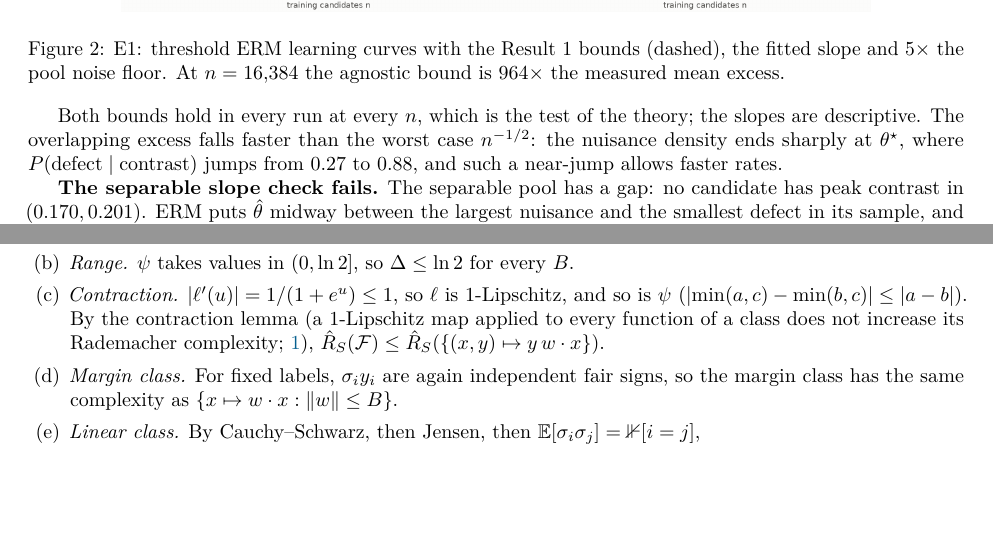
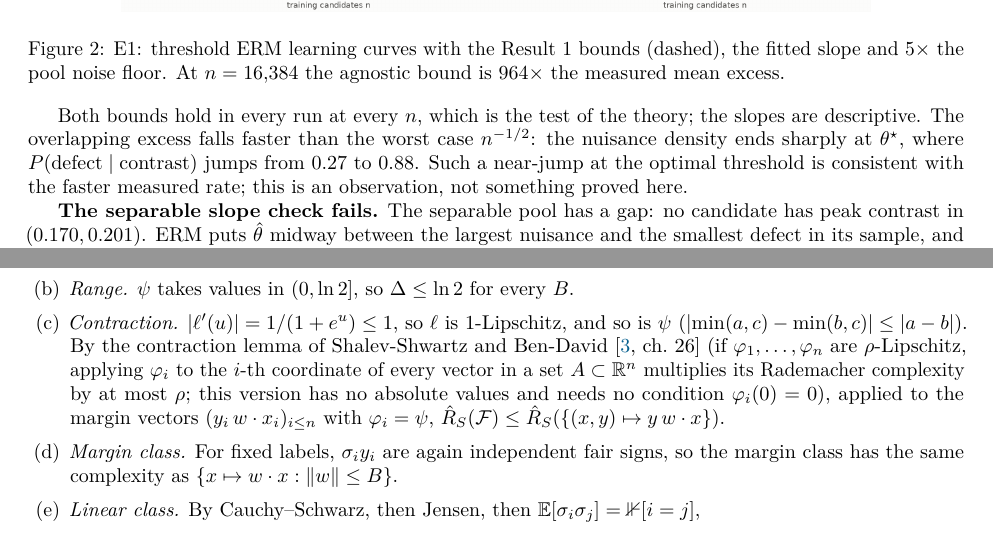
Before and after one commit to ilirbejleri/wafer-nuisance-filter, a LaTeX document (theory/main.tex, which reads theory/result_1.tex, theory/result_2.tex): two parts of pages 4 and 5 of 11, joined at a grey line, cut so that both start at the same text, the shorter picture padded with empty space. Compiled offline with pdfLaTeX.

Commit message:
Write-up fixes: cite the contraction lemma from Shalev-Shwartz & Ben-David; true minus signs in the README
Result 2(ii) step (c) now cites the contraction lemma of Shalev-Shwartz & Ben-David (ch. 26),
and the unused Bartlett & Mendelson entry is dropped. The E1 discussion calls the near-jump at
the optimal threshold an observation consistent with the faster rate. The README renders
negative numbers with a true minus sign and names the trivial classifier. Experiment code is
unchanged; results stay stamped 60d1252.

```diff
--- a/theory/result_1.tex
+++ b/theory/result_1.tex
@@ -104,7 +104,8 @@ overlapping (excess error) & $\EOneOvlSlope$ ($\EOneOvlFitPoints$) & $[-1.15,-0.
 Both bounds hold in every run at every $n$, which is the test of the theory; the slopes are
 descriptive. The overlapping excess falls faster than the worst case $n^{-1/2}$: the nuisance
 density ends sharply at $\theta^\star$, where $P(\text{defect}\mid\text{contrast})$ jumps from
-$\OvlCondBelow$ to $\OvlCondAbove$, and such a near-jump allows faster rates.
+$\OvlCondBelow$ to $\OvlCondAbove$. Such a near-jump at the optimal threshold is consistent with the
+faster measured rate; this is an observation, not something proved here.
 
 \textbf{The separable slope check fails.} The separable pool has a gap: no candidate has peak
 contrast in $(\SepMaxNuisancePeak,\SepMinDefectPeak)$. ERM puts $\hat\theta$ midway between the largest
--- a/theory/result_2.tex
+++ b/theory/result_2.tex
@@ -46,10 +46,12 @@ complexity, with independent fair signs $\sigma_i$.
   the supremum.
   \item \emph{Range.} $\psi$ takes values in $(0,\ln2]$, so $\Delta\le\ln2$ for every $B$.
   \item \emph{Contraction.} $\abs{\ell'(u)}=1/(1+e^{u})\le1$, so $\ell$ is 1-Lipschitz, and so is
-  $\psi$ ($\abs{\min(a,c)-\min(b,c)}\le\abs{a-b}$). By the contraction lemma (a 1-Lipschitz map
-  applied to every function of a class does not increase its Rademacher complexity;
-  \citealp{bartlett2002rademacher}),
-  $\hat R_S(\cF)\le\hat R_S(\{(x,y)\mapsto y\,w\cdot x\})$.
+  $\psi$ ($\abs{\min(a,c)-\min(b,c)}\le\abs{a-b}$). By the contraction lemma of
+  \citet[ch.~26]{shalevshwartz2014understanding} (if $\varphi_1,\dots,\varphi_n$ are $\rho$-Lipschitz,
+  applying $\varphi_i$ to the $i$-th coordinate of every vector in a set $A\subset\R^n$ multiplies its
+  Rademacher complexity by at most $\rho$; this version has no absolute values and needs no
+  condition $\varphi_i(0)=0$), applied to the margin vectors $(y_i\,w\cdot x_i)_{i\le n}$ with
+  $\varphi_i=\psi$, $\hat R_S(\cF)\le\hat R_S(\{(x,y)\mapsto y\,w\cdot x\})$.
   \item \emph{Margin class.} For fixed labels, $\sigma_iy_i$ are again independent fair signs, so
   the margin class has the same complexity as $\{x\mapsto w\cdot x:\norm w\le B\}$.
   \item \emph{Linear class.} By Cauchy--Schwarz, then Jensen, then $\E[\sigma_i\sigma_j]=\mathbb 1[i=j]$,
```
Also changed, not shown: docs/README.template.md (+1 -1 lines), theory/references.bib (+0 -9 lines), README.md, theory/main.pdf, 1 other file.
